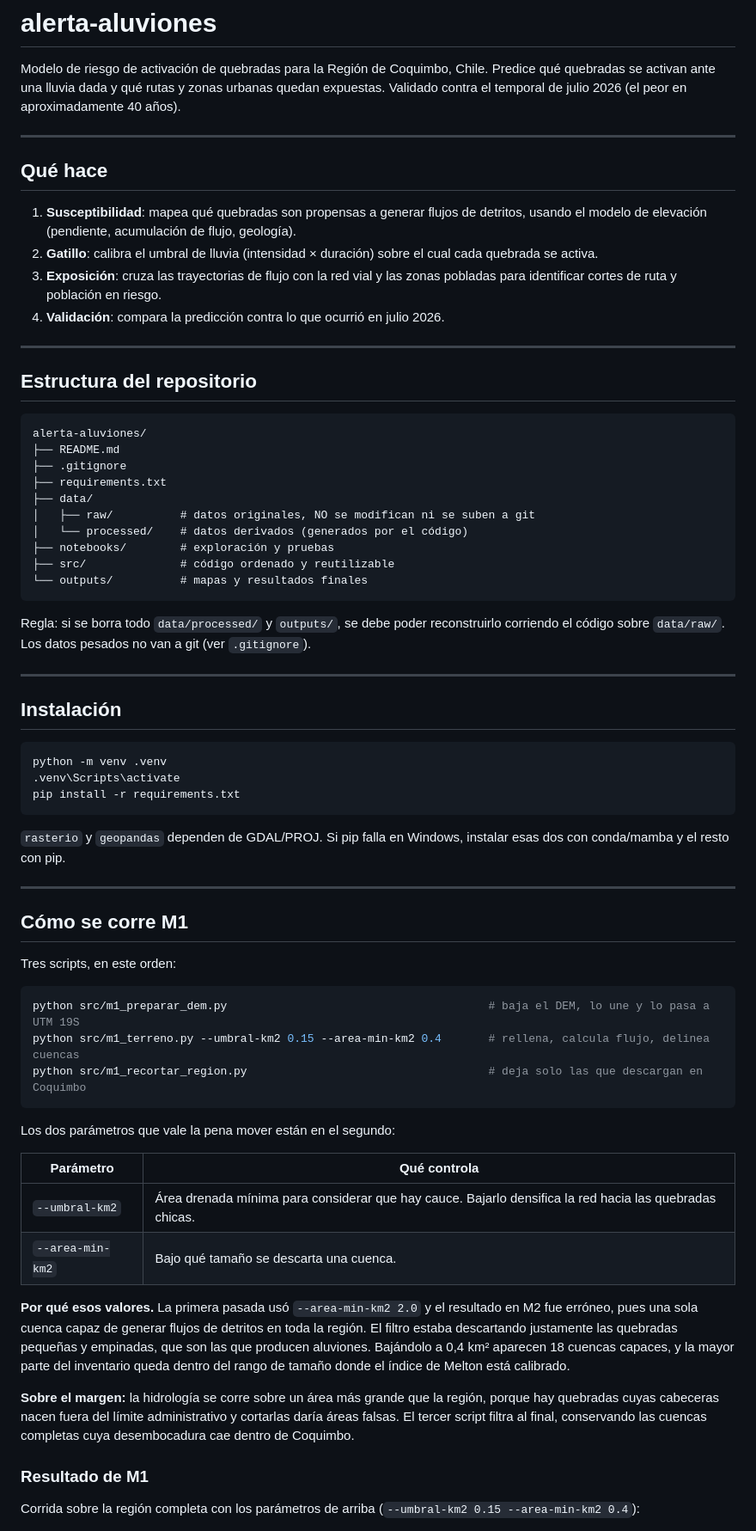
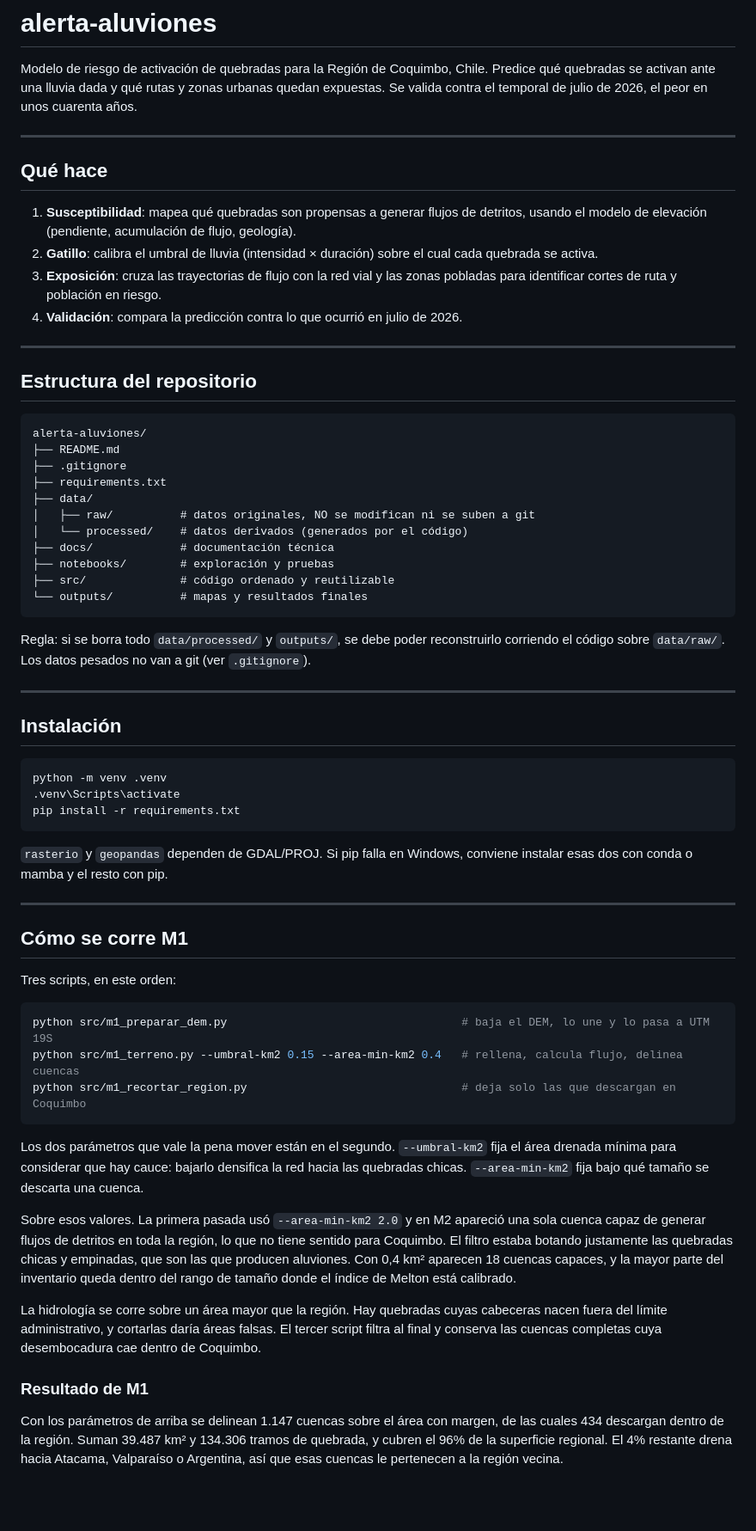
Before and after one commit to camilahndz/alerta-aluviones, a Markdown page: README.md, the part around one of its changes. Shown at 86% size. GitHub-like rendering; blank space fills up the shorter version.

````diff
--- a/README.md
+++ b/README.md
@@ -2,19 +2,21 @@
 
 Modelo de riesgo de activación de quebradas para la Región de Coquimbo, Chile.
 Predice qué quebradas se activan ante una lluvia dada y qué rutas y zonas urbanas
-quedan expuestas. Validado contra el temporal de julio 2026 (el peor en aproximadamente 40 años).
+quedan expuestas. Se valida contra el temporal de julio de 2026, el peor en unos
+cuarenta años.
 
 ---
 
 ## Qué hace
 
-1. **Susceptibilidad**: mapea qué quebradas son propensas a generar flujos de detritos,
-   usando el modelo de elevación (pendiente, acumulación de flujo, geología).
+1. **Susceptibilidad**: mapea qué quebradas son propensas a generar flujos de
+   detritos, usando el modelo de elevación (pendiente, acumulación de flujo,
+   geología).
 2. **Gatillo**: calibra el umbral de lluvia (intensidad × duración) sobre el cual
    cada quebrada se activa.
 3. **Exposición**: cruza las trayectorias de flujo con la red vial y las zonas
    pobladas para identificar cortes de ruta y población en riesgo.
-4. **Validación**: compara la predicción contra lo que ocurrió en julio 2026.
+4. **Validación**: compara la predicción contra lo que ocurrió en julio de 2026.
 
 ---
 
@@ -28,13 +30,15 @@ alerta-aluviones/
 ├── data/
 │   ├── raw/          # datos originales, NO se modifican ni se suben a git
 │   └── processed/    # datos derivados (generados por el código)
+├── docs/             # documentación técnica
 ├── notebooks/        # exploración y pruebas
 ├── src/              # código ordenado y reutilizable
 └── outputs/          # mapas y resultados finales
 ```
 
-Regla: si se borra todo `data/processed/` y `outputs/`, se debe poder reconstruirlo
-corriendo el código sobre `data/raw/`. Los datos pesados no van a git (ver `.gitignore`).
+Regla: si se borra todo `data/processed/` y `outputs/`, se debe poder
+reconstruirlo corriendo el código sobre `data/raw/`. Los datos pesados no van a
+git (ver `.gitignore`).
 
 ---
 
@@ -46,8 +50,8 @@ python -m venv .venv
 pip install -r requirements.txt
 ```
 
-`rasterio` y `geopandas` dependen de GDAL/PROJ. Si pip falla en Windows, instalar
-esas dos con conda/mamba y el resto con pip.
+`rasterio` y `geopandas` dependen de GDAL/PROJ. Si pip falla en Windows, conviene
+instalar esas dos con conda o mamba y el resto con pip.
 
 ---
 
@@ -56,32 +60,33 @@ esas dos con conda/mamba y el resto con pip.
 Tres scripts, en este orden:
 
 ```bash
-python src/m1_preparar_dem.py                                       # baja el DEM, lo une y lo pasa a UTM 19S
-python src/m1_terreno.py --umbral-km2 0.15 --area-min-km2 0.4       # rellena, calcula flujo, delinea cuencas
-python src/m1_recortar_region.py                                    # deja solo las que descargan en Coquimbo
+python src/m1_preparar_dem.py                                   # baja el DEM, lo une y lo pasa a UTM 19S
+python src/m1_terreno.py --umbral-km2 0.15 --area-min-km2 0.4   # rellena, calcula flujo, delinea cuencas
+python src/m1_recortar_region.py                                # deja solo las que descargan en Coquimbo
 ```
 
-Los dos parámetros que vale la pena mover están en el segundo:
+Los dos parámetros que vale la pena mover están en el segundo. `--umbral-km2`
+fija el área drenada mínima para considerar que hay cauce: bajarlo densifica la
+red hacia las quebradas chicas. `--area-min-km2` fija bajo qué tamaño se descarta
+una cuenca.
 
-| Parámetro | Qué controla |
-|---|---|
-| `--umbral-km2` | Área drenada mínima para considerar que hay cauce. Bajarlo densifica la red hacia las quebradas chicas. |
-| `--area-min-km2` | Bajo qué tamaño se descarta una cuenca. |
+Sobre esos valores. La primera pasada usó `--area-min-km2 2.0` y en M2 apareció
+una sola cuenca capaz de generar flujos de detritos en toda la región, lo que no
+tiene sentido para Coquimbo. El filtro estaba botando justamente las quebradas
+chicas y empinadas, que son las que producen aluviones. Con 0,4 km² aparecen 18
+cuencas capaces, y la mayor parte del inventario queda dentro del rango de tamaño
+donde el índice de Melton está calibrado.
 
-**Por qué esos valores.** La primera pasada usó `--area-min-km2 2.0` y el resultado
-en M2 fue erróneo, pues una sola cuenca capaz de generar flujos de detritos en toda la
-región. El filtro estaba descartando justamente las quebradas pequeñas y empinadas,
-que son las que producen aluviones. Bajándolo a 0,4 km² aparecen 18 cuencas
-capaces, y la mayor parte del inventario queda dentro del rango de tamaño donde
-el índice de Melton está calibrado.
-
-**Sobre el margen:** la hidrología se corre sobre un área más grande que la región,
-porque hay quebradas cuyas cabeceras nacen fuera del límite administrativo y
-cortarlas daría áreas falsas. El tercer script filtra al final, conservando las
-cuencas completas cuya desembocadura cae dentro de Coquimbo.
+La hidrología se corre sobre un área mayor que la región. Hay quebradas cuyas
+cabeceras nacen fuera del límite administrativo, y cortarlas daría áreas falsas.
+El tercer script filtra al final y conserva las cuencas completas cuya
+desembocadura cae dentro de Coquimbo.
 
 ### Resultado de M1
 
-Corrida sobre la región completa con los parámetros de arriba
-(`--umbral-km2 0.15 --area-min-km2 0.4`):
+Con los parámetros de arriba se delinean 1.147 cuencas sobre el área con margen,
+de las cuales 434 descargan dentro de la región. Suman 39.487 km² y 134.306
+tramos de quebrada, y cubren el 96% de la superficie regional. El 4% restante
+drena hacia Atacama, Valparaíso o Argentina, así que esas cuencas le pertenecen a
+la región vecina.
 
````
Also changed, not shown: other parts of README.md (+58 -80 lines).
